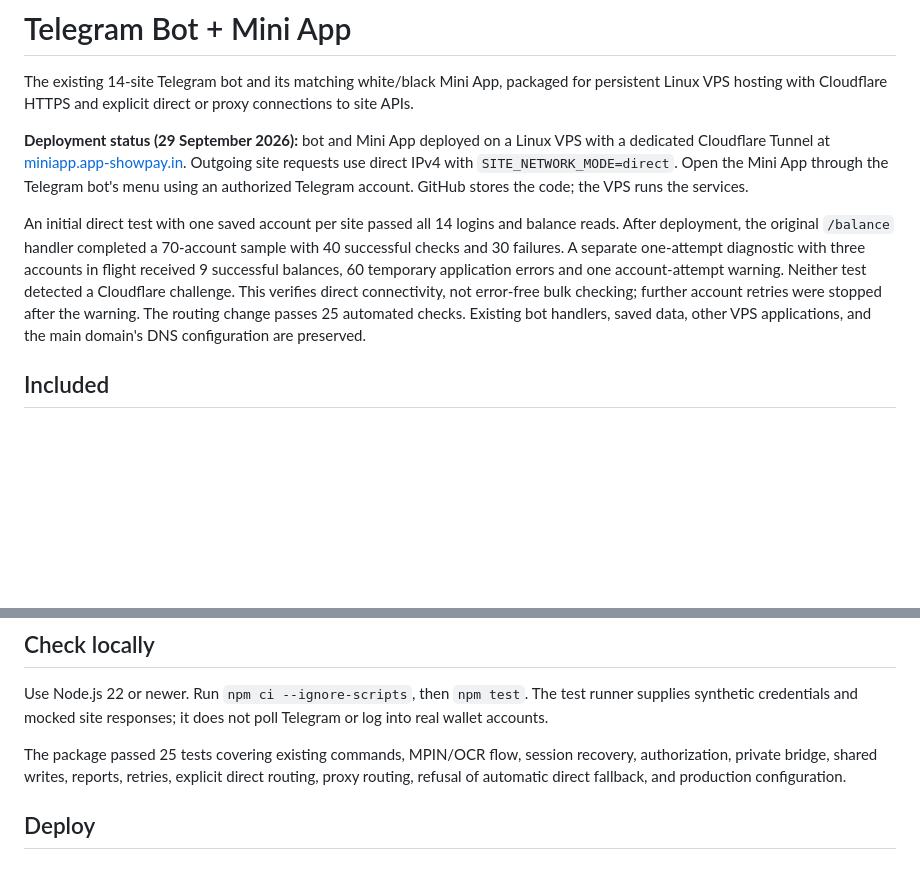
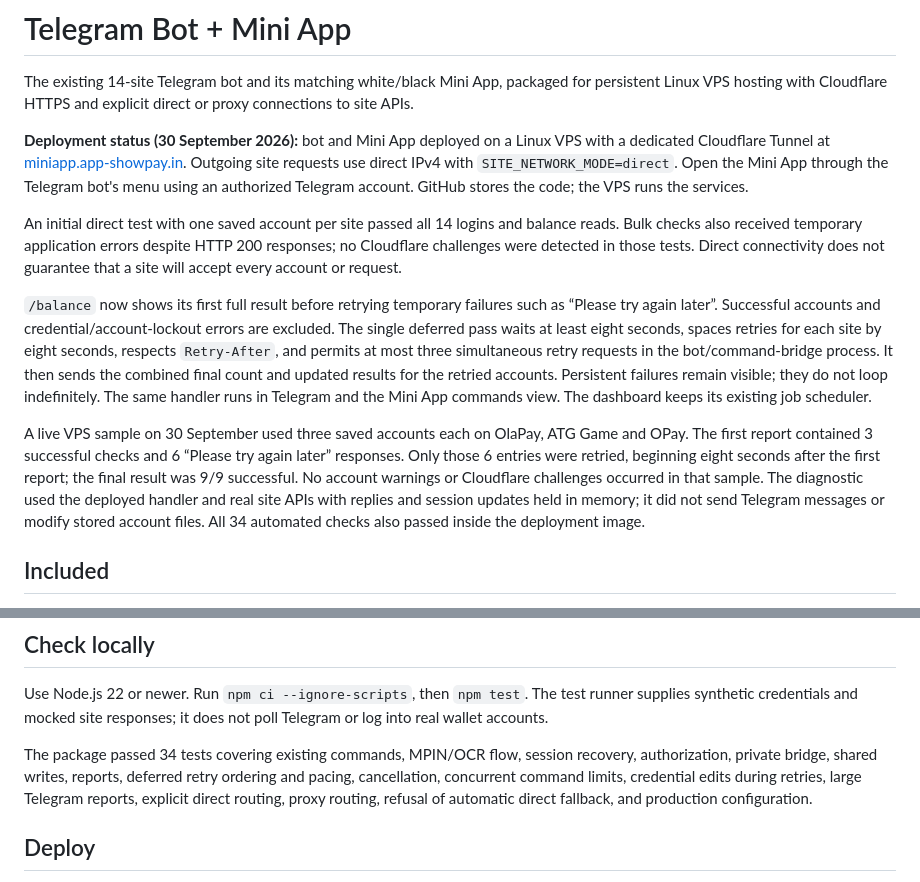
Before and after one commit to kt849669-beep/telegram-bot-balance-, a Markdown page: README.md, 2 parts joined by grey strips. GitHub-like rendering; blank space fills up the shorter version.

Commit message:
Document deployed deferred retries and live verification
Record the first-report then retry behavior, bounded pacing, the 34 passing tests, and the live sample that recovered six temporary errors for a final 9/9 successful balance reads.

```diff
--- a/README.md
+++ b/README.md
@@ -2,9 +2,13 @@
 
 The existing 14-site Telegram bot and its matching white/black Mini App, packaged for persistent Linux VPS hosting with Cloudflare HTTPS and explicit direct or proxy connections to site APIs.
 
-**Deployment status (29 September 2026):** bot and Mini App deployed on a Linux VPS with a dedicated Cloudflare Tunnel at [miniapp.app-showpay.in](https://miniapp.app-showpay.in/). Outgoing site requests use direct IPv4 with `SITE_NETWORK_MODE=direct`. Open the Mini App through the Telegram bot's menu using an authorized Telegram account. GitHub stores the code; the VPS runs the services.
+**Deployment status (30 September 2026):** bot and Mini App deployed on a Linux VPS with a dedicated Cloudflare Tunnel at [miniapp.app-showpay.in](https://miniapp.app-showpay.in/). Outgoing site requests use direct IPv4 with `SITE_NETWORK_MODE=direct`. Open the Mini App through the Telegram bot's menu using an authorized Telegram account. GitHub stores the code; the VPS runs the services.
 
-An initial direct test with one saved account per site passed all 14 logins and balance reads. After deployment, the original `/balance` handler completed a 70-account sample with 40 successful checks and 30 failures. A separate one-attempt diagnostic with three accounts in flight received 9 successful balances, 60 temporary application errors and one account-attempt warning. Neither test detected a Cloudflare challenge. This verifies direct connectivity, not error-free bulk checking; further account retries were stopped after the warning. The routing change passes 25 automated checks. Existing bot handlers, saved data, other VPS applications, and the main domain's DNS configuration are preserved.
+An initial direct test with one saved account per site passed all 14 logins and balance reads. Bulk checks also received temporary application errors despite HTTP 200 responses; no Cloudflare challenges were detected in those tests. Direct connectivity does not guarantee that a site will accept every account or request.
+
+`/balance` now shows its first full result before retrying temporary failures such as “Please try again later”. Successful accounts and credential/account-lockout errors are excluded. The single deferred pass waits at least eight seconds, spaces retries for each site by eight seconds, respects `Retry-After`, and permits at most three simultaneous retry requests in the bot/command-bridge process. It then sends the combined final count and updated results for the retried accounts. Persistent failures remain visible; they do not loop indefinitely. The same handler runs in Telegram and the Mini App commands view. The dashboard keeps its existing job scheduler.
+
+A live VPS sample on 30 September used three saved accounts each on OlaPay, ATG Game and OPay. The first report contained 3 successful checks and 6 “Please try again later” responses. Only those 6 entries were retried, beginning eight seconds after the first report; the final result was 9/9 successful. No account warnings or Cloudflare challenges occurred in that sample. The diagnostic used the deployed handler and real site APIs with replies and session updates held in memory; it did not send Telegram messages or modify stored account files. All 34 automated checks also passed inside the deployment image.
 
 ## Included
 
@@ -33,7 +37,7 @@ The deployment copy replaces inline secrets and PC-specific storage locations wi
 
 Use Node.js 22 or newer. Run `npm ci --ignore-scripts`, then `npm test`. The test runner supplies synthetic credentials and mocked site responses; it does not poll Telegram or log into real wallet accounts.
 
-The package passed 25 tests covering existing commands, MPIN/OCR flow, session recovery, authorization, private bridge, shared writes, reports, retries, explicit direct routing, proxy routing, refusal of automatic direct fallback, and production configuration.
+The package passed 34 tests covering existing commands, MPIN/OCR flow, session recovery, authorization, private bridge, shared writes, reports, deferred retry ordering and pacing, cancellation, concurrent command limits, credential edits during retries, large Telegram reports, explicit direct routing, proxy routing, refusal of automatic direct fallback, and production configuration.
 
 ## Deploy
 
```
